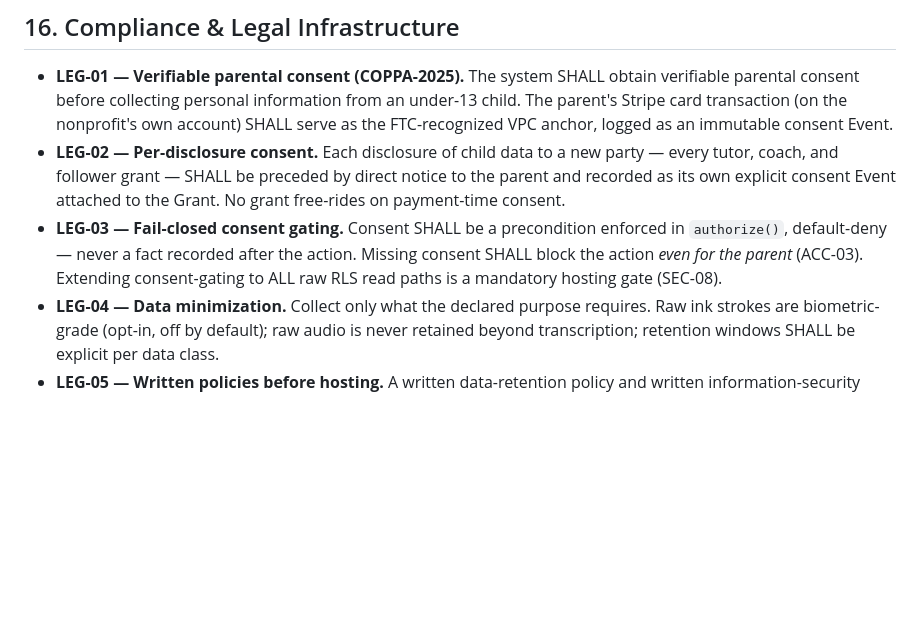
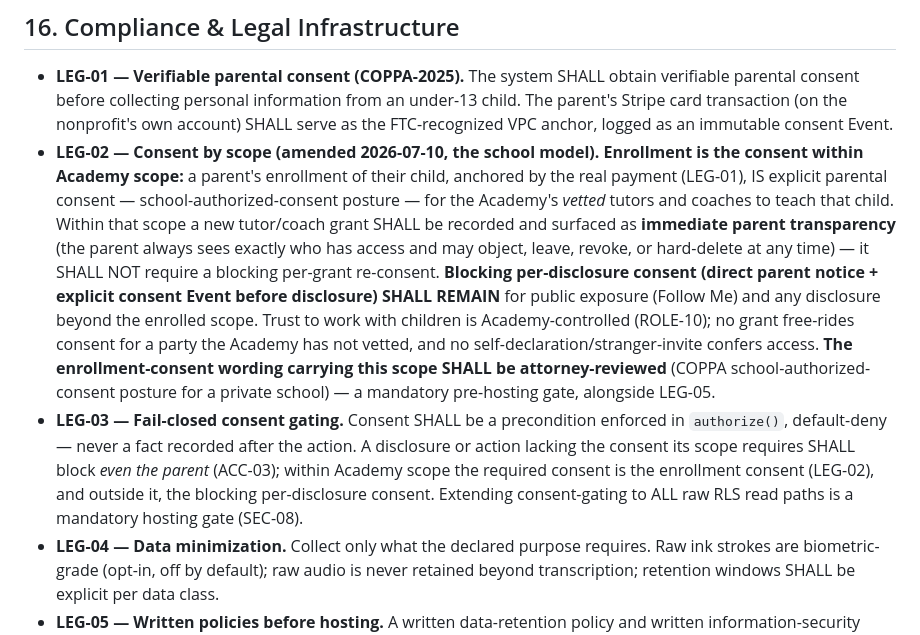
Before and after one commit to sethvernon12/Space-Blasters, a Markdown page: docs/SPEC.md, the part around one of its changes. Drawn GitHub-style; blank space fills up the shorter version.

```diff
--- a/docs/SPEC.md
+++ b/docs/SPEC.md
@@ -353,8 +357,8 @@ Every property in this section is a *structural invariant* — enforced by what
 ## 16. Compliance & Legal Infrastructure
 
 - **LEG-01 — Verifiable parental consent (COPPA-2025).** The system SHALL obtain verifiable parental consent before collecting personal information from an under-13 child. The parent's Stripe card transaction (on the nonprofit's own account) SHALL serve as the FTC-recognized VPC anchor, logged as an immutable consent Event.
-- **LEG-02 — Per-disclosure consent.** Each disclosure of child data to a new party — every tutor, coach, and follower grant — SHALL be preceded by direct notice to the parent and recorded as its own explicit consent Event attached to the Grant. No grant free-rides on payment-time consent.
-- **LEG-03 — Fail-closed consent gating.** Consent SHALL be a precondition enforced in `authorize()`, default-deny — never a fact recorded after the action. Missing consent SHALL block the action *even for the parent* (ACC-03). Extending consent-gating to ALL raw RLS read paths is a mandatory hosting gate (SEC-08).
+- **LEG-02 — Consent by scope (amended 2026-07-10, the school model).** **Enrollment is the consent within Academy scope:** a parent's enrollment of their child, anchored by the real payment (LEG-01), IS explicit parental consent — school-authorized-consent posture — for the Academy's *vetted* tutors and coaches to teach that child. Within that scope a new tutor/coach grant SHALL be recorded and surfaced as **immediate parent transparency** (the parent always sees exactly who has access and may object, leave, revoke, or hard-delete at any time) — it SHALL NOT require a blocking per-grant re-consent. **Blocking per-disclosure consent (direct parent notice + explicit consent Event before disclosure) SHALL REMAIN** for public exposure (Follow Me) and any disclosure beyond the enrolled scope. Trust to work with children is Academy-controlled (ROLE-10); no grant free-rides consent for a party the Academy has not vetted, and no self-declaration/stranger-invite confers access. **The enrollment-consent wording carrying this scope SHALL be attorney-reviewed** (COPPA school-authorized-consent posture for a private school) — a mandatory pre-hosting gate, alongside LEG-05.
+- **LEG-03 — Fail-closed consent gating.** Consent SHALL be a precondition enforced in `authorize()`, default-deny — never a fact recorded after the action. A disclosure or action lacking the consent its scope requires SHALL block *even the parent* (ACC-03); within Academy scope the required consent is the enrollment consent (LEG-02), and outside it, the blocking per-disclosure consent. Extending consent-gating to ALL raw RLS read paths is a mandatory hosting gate (SEC-08).
 - **LEG-04 — Data minimization.** Collect only what the declared purpose requires. Raw ink strokes are biometric-grade (opt-in, off by default); raw audio is never retained beyond transcription; retention windows SHALL be explicit per data class.
 - **LEG-05 — Written policies before hosting.** A written data-retention policy and written information-security policy (COPPA-2025 mandated artifacts) SHALL exist and be approved before any real family is hosted. These are hosting gates, not post-launch tasks.
 - **LEG-06 — Parent-only export/delete.** `exportChild` SHALL walk Events + Artifacts to produce a complete portable record (data is structurally un-trappable); deletion honored per the retention policy. Both are parent-only powers; no other role, including the AI, may invoke them.
```
Also changed, not shown: other parts of docs/SPEC.md (+8 -4 lines), docs/ONE_PAGE.md (+10 -4 lines).
